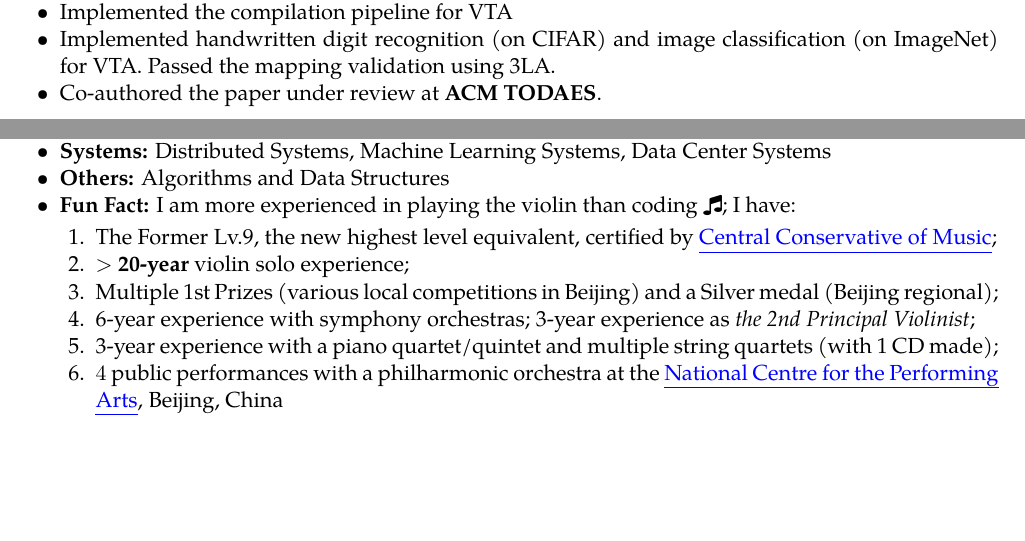
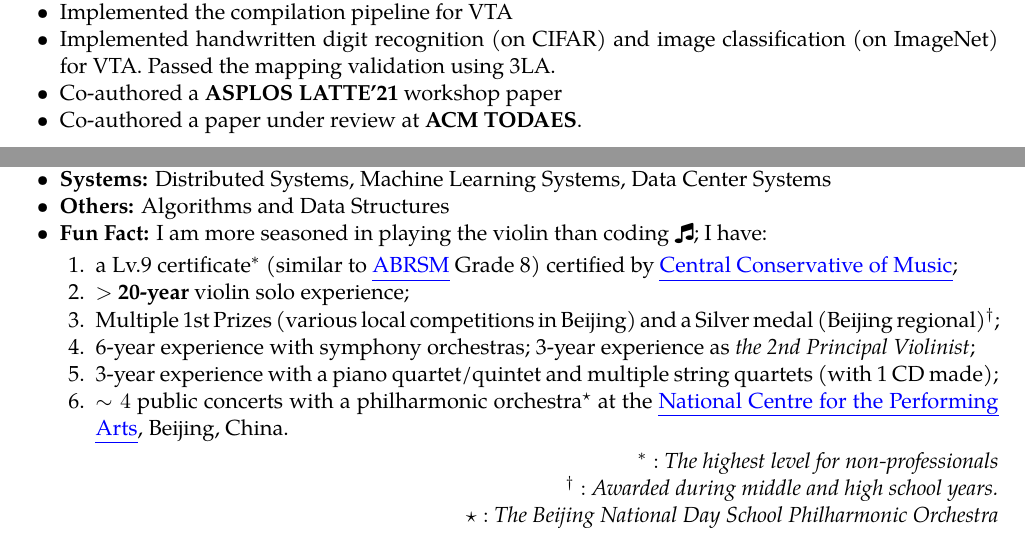
Before and after one commit to AD1024/resume, a LaTeX CV (cv.tex): two parts of pages 1 and 3 of 3, joined at a grey line, cut so that both start at the same text, the shorter picture padded with empty space. Compiled offline with XeLaTeX.

Commit message:
save some tweaks

```diff
--- a/cv.tex
+++ b/cv.tex
@@ -6,6 +6,9 @@
 \usepackage{etoolbox}
 \usepackage{soul}
 \renewcommand{\bibsection}{}
+\makeatletter
+\newcommand{\ssymbol}[1]{^{\@fnsymbol{#1}}}
+\makeatother
 
 \begin{document}
 \bibliographystyle{unsrt}
@@ -58,7 +61,8 @@ Selected Honor: CRA Outstanding Undergraduate Researcher Award, Honorable Mentio
     \item Extended Glenside to support a more diverse set of input models
     \item Implemented the compilation pipeline for VTA
     \item Implemented handwritten digit recognition (on CIFAR) and image classification (on ImageNet) for VTA. Passed the mapping validation using 3LA.
-    \item Co-authored the paper under review at \textbf{ACM TODAES}.
+    \item Co-authored a \textbf{ASPLOS LATTE'21} workshop paper
+    \item Co-authored a paper under review at \textbf{ACM TODAES}.
 \end{itemize}
 \datedsubsection{\textbf{Dynamic Tensor Rematerialization}}{Jan. 2020 -- Oct. 2020}
 \textbf{TL;DR} Dynamic Tensor Materialization (DTR) is an online, heuristic-based checkpointing algorithm that enables DL inference under constrained memory budgets. My contributions are
@@ -153,14 +157,19 @@ Responsible for conducting research with Prof. Zachary Tatlock, specifically,
     \item \textbf{PL Theory:} Formal Verification, Type Theory, Mathematical Logic
     \item \textbf{Systems:} Distributed Systems, Machine Learning Systems, Data Center Systems
     \item \textbf{Others:} Algorithms and Data Structures
-    \item \textbf{Fun Fact:} I am more experienced in playing the violin than coding \faMusic; I have:
+    \item \textbf{Fun Fact:} I am more seasoned in playing the violin than coding \faMusic; I have:
     \begin{enumerate}
-        \item The Former Lv.9, the new highest level equivalent, certified by \href{https://en.wikipedia.org/wiki/Central_Conservatory_of_Music}{{\color{blue} \ul{Central Conservative of Music}}};
+        \item a Lv.9 certificate$\ssymbol{1}$ (similar to \href{https://en.wikipedia.org/wiki/ABRSM}{{\color{blue}\ul{ABRSM}}} Grade 8) certified by \href{https://en.wikipedia.org/wiki/Central_Conservatory_of_Music}{{\color{blue} \ul{Central Conservative of Music}}};
         \item $>$ \textbf{20-year} violin solo experience;
-        \item Multiple 1st Prizes (various local competitions in Beijing) and a Silver medal (Beijing regional);
+        \item Multiple 1st Prizes (various local competitions in Beijing) and a Silver medal (Beijing regional)$\ssymbol{2}$;
         \item 6-year experience with symphony orchestras; 3-year experience as \textit{the 2nd Principal Violinist};
         \item 3-year experience with a piano quartet/quintet and multiple string quartets (with 1 CD made);
-        \item $4$ public performances with a philharmonic orchestra at the \href{https://en.wikipedia.org/wiki/National_Centre_for_the_Performing_Arts_(China)}{\color{blue}{\ul{National Centre for the Performing Arts}}}, Beijing, China
+        \item $\sim4$ public concerts with a philharmonic orchestra$^\star$ at the \href{https://en.wikipedia.org/wiki/National_Centre_for_the_Performing_Arts_(China)}{\color{blue}{\ul{National Centre for the Performing Arts}}}, Beijing, China.
     \end{enumerate}
+    \hfill $\ssymbol{1}:$ \textit{The highest level for non-professionals}
+
+    \hfill$\ssymbol{2}:$ \textit{Awarded during middle and high school years.}
+
+    \hfill$\star:$ \textit{The Beijing National Day School Philharmonic Orchestra}
 \end{itemize}
 \end{document}
```
Also changed, not shown: cv.pdf.
